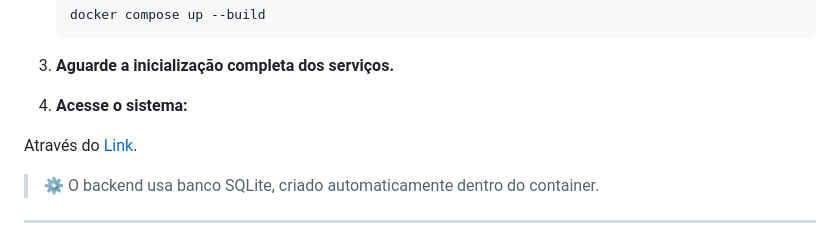
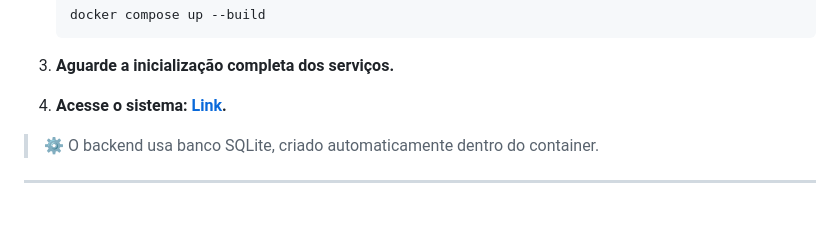
Before and after one commit to isaquebraga/sefaz-eh-massa, a Markdown page: README.md, the part around the change. Drawn GitHub-style; blank space fills up the shorter version.

Commit message:
docs: readme ajustado

```diff
--- a/README.md
+++ b/README.md
@@ -109,9 +109,7 @@ Antes de iniciar, você precisa ter instalado em sua máquina:
 
 3. **Aguarde a inicialização completa dos serviços.**
 
-4. **Acesse o sistema:**
-
-Através do [Link](http://127.0.0.1:5173).
+4. **Acesse o sistema: [Link](http://127.0.0.1:5173).**
 
 > ⚙️ O backend usa banco SQLite, criado automaticamente dentro do container.
 
```
